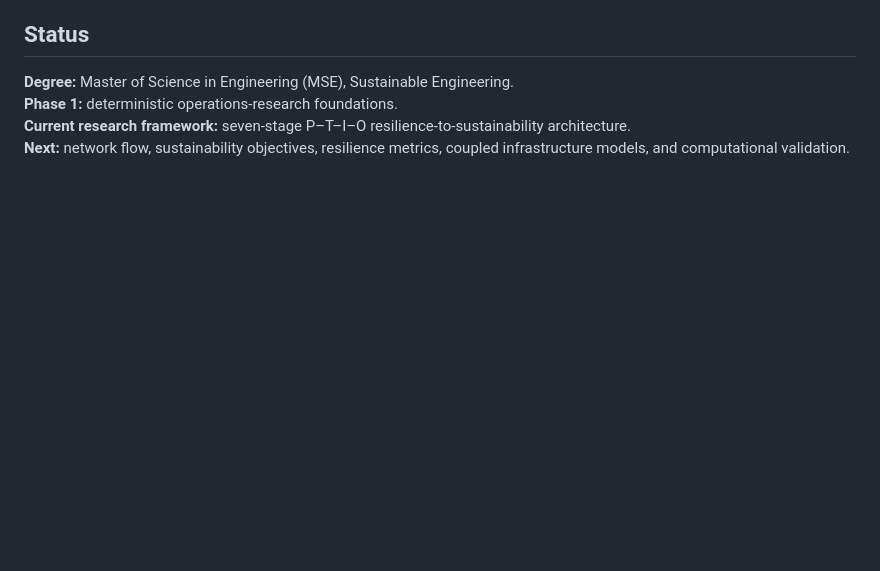
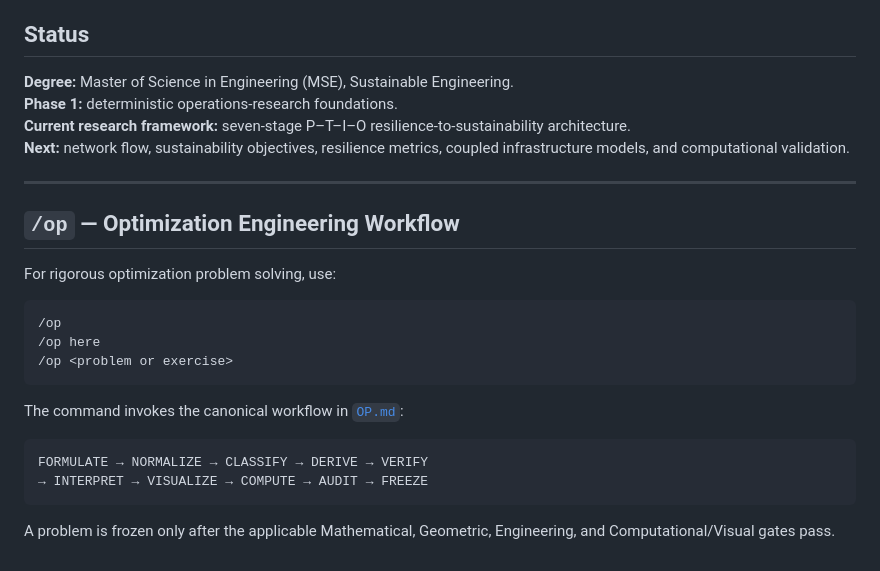
Before and after one commit to Dossiya-SE/Optimization-for-sustainability-and-resilience, a Markdown page: README.md, the part around the change. Rendered like a GitHub page; blank space fills up the shorter version.

Commit message:
docs: document /op workflow command

````diff
--- a/README.md
+++ b/README.md
@@ -152,3 +152,25 @@ This is a **public** repository. During an active course, graded homework soluti
 **Phase 1:** deterministic operations-research foundations.
 **Current research framework:** seven-stage P–T–I–O resilience-to-sustainability architecture.
 **Next:** network flow, sustainability objectives, resilience metrics, coupled infrastructure models, and computational validation.
+
+
+---
+
+## `/op` — Optimization Engineering Workflow
+
+For rigorous optimization problem solving, use:
+
+```text
+/op
+/op here
+/op <problem or exercise>
+```
+
+The command invokes the canonical workflow in [`OP.md`](./OP.md):
+
+```text
+FORMULATE → NORMALIZE → CLASSIFY → DERIVE → VERIFY
+→ INTERPRET → VISUALIZE → COMPUTE → AUDIT → FREEZE
+```
+
+A problem is frozen only after the applicable Mathematical, Geometric, Engineering, and Computational/Visual gates pass.
````
